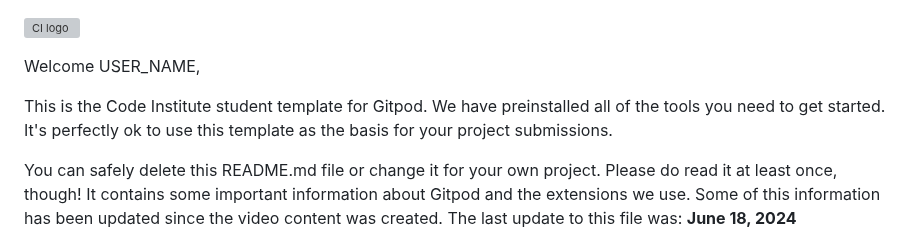
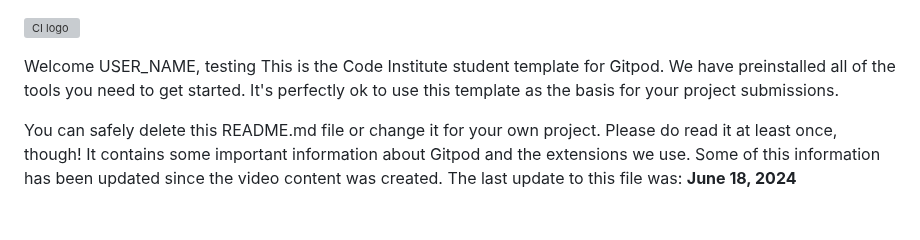
Before and after one commit to RachWalm/wiki-pride, a Markdown page: README.md, the part around the change. Rendered like a GitHub page; blank space fills up the shorter version; grey boxes are pictures that could not be loaded.

Commit message:
Test authorisations

```diff
--- a/README.md
+++ b/README.md
@@ -1,7 +1,7 @@
 ![CI logo](https://codeinstitute.s3.amazonaws.com/fullstack/ci_logo_small.png)
 
 Welcome USER_NAME,
-
+testing
 This is the Code Institute student template for Gitpod. We have preinstalled all of the tools you need to get started. It's perfectly ok to use this template as the basis for your project submissions.
 
 You can safely delete this README.md file or change it for your own project. Please do read it at least once, though! It contains some important information about Gitpod and the extensions we use. Some of this information has been updated since the video content was created. The last update to this file was: **June 18, 2024**
```
